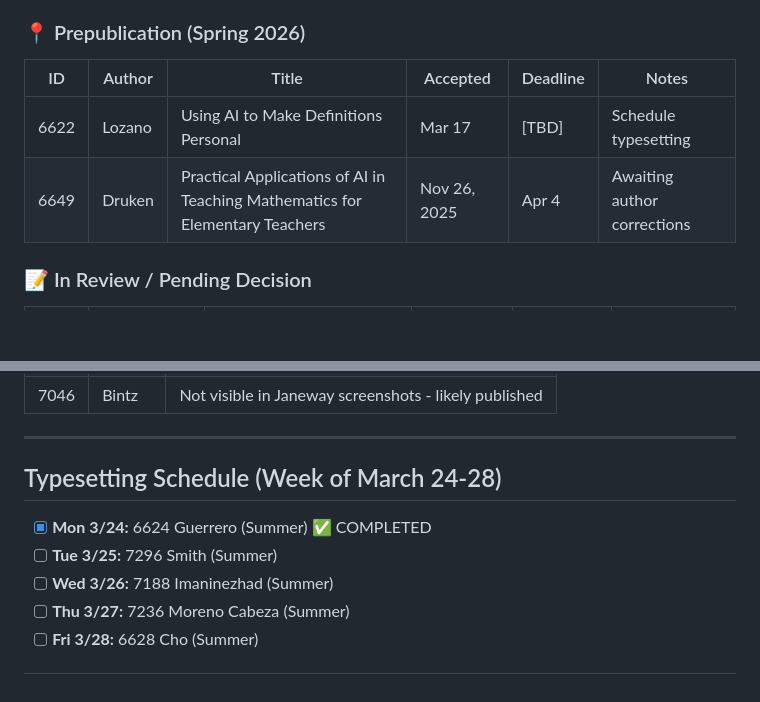
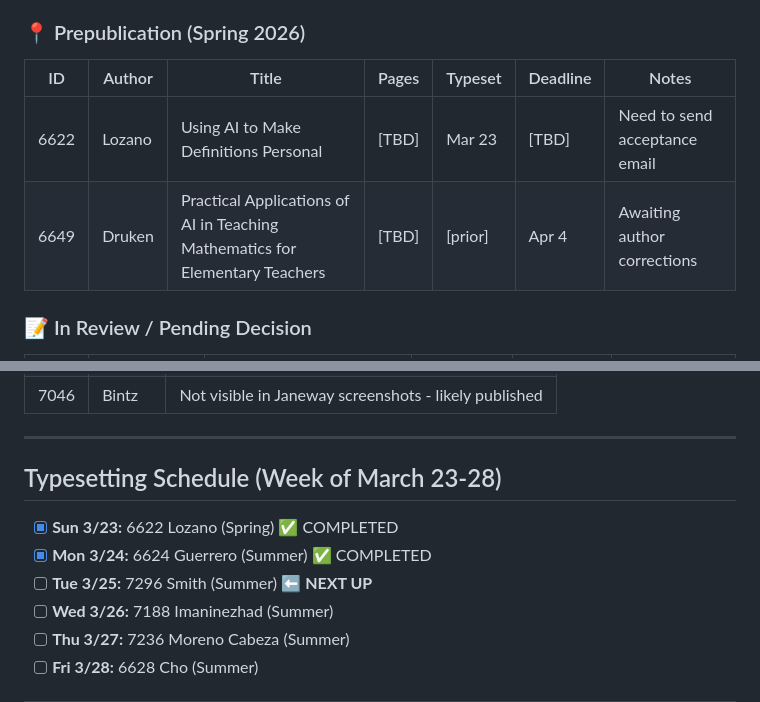
Before and after one commit to OhioMathTeacher/Ohio-Journal-of-School-Mathematics, a Markdown page: SUBMISSIONS-STATUS.md, 2 parts joined by grey strips. GitHub-like rendering; blank space fills up the shorter version.

Commit message:
Update typesetting records: Lozano (Mar 23) and Guerrero (Mar 24) completed

```diff
--- a/SUBMISSIONS-STATUS.md
+++ b/SUBMISSIONS-STATUS.md
@@ -41,10 +41,10 @@
 8. 7048 Joswick - "Recognizing and Celebrating the Life and Times of Raye Montague"
 
 ### 📍 Prepublication (Spring 2026)
-| ID | Author | Title | Accepted | Deadline | Notes |
-|----|--------|-------|----------|----------|-------|
-| 6622 | Lozano | Using AI to Make Definitions Personal | Mar 17 | [TBD] | Schedule typesetting |
-| 6649 | Druken | Practical Applications of AI in Teaching Mathematics for Elementary Teachers | Nov 26, 2025 | Apr 4 | Awaiting author corrections |
+| ID | Author | Title | Pages | Typeset | Deadline | Notes |
+|----|--------|-------|-------|---------|----------|-------|
+| 6622 | Lozano | Using AI to Make Definitions Personal | [TBD] | Mar 23 | [TBD] | Need to send acceptance email |
+| 6649 | Druken | Practical Applications of AI in Teaching Mathematics for Elementary Teachers | [TBD] | [prior] | Apr 4 | Awaiting author corrections |
 
 ### 📝 In Review / Pending Decision
 | ID | Author | Title | Submitted | Review Status | Next Action |
@@ -64,10 +64,11 @@
 
 ---
 
-## Typesetting Schedule (Week of March 24-28)
+## Typesetting Schedule (Week of March 23-28)
 
+- [x] **Sun 3/23:** 6622 Lozano (Spring) ✅ COMPLETED
 - [x] **Mon 3/24:** 6624 Guerrero (Summer) ✅ COMPLETED
-- [ ] **Tue 3/25:** 7296 Smith (Summer)
+- [ ] **Tue 3/25:** 7296 Smith (Summer) ⬅️ **NEXT UP**
 - [ ] **Wed 3/26:** 7188 Imaninezhad (Summer)
 - [ ] **Thu 3/27:** 7236 Moreno Cabeza (Summer)
 - [ ] **Fri 3/28:** 6628 Cho (Summer)
```
